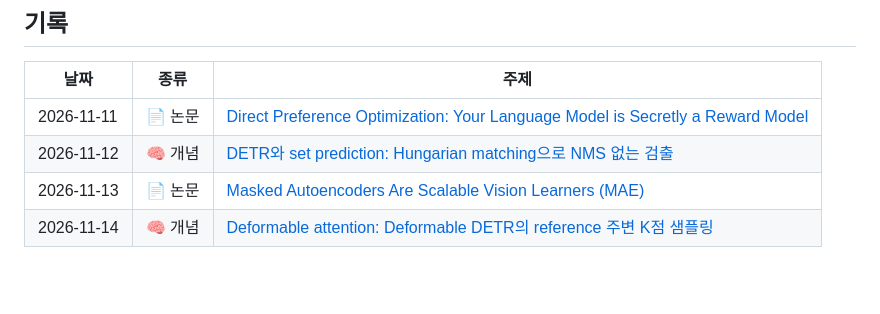
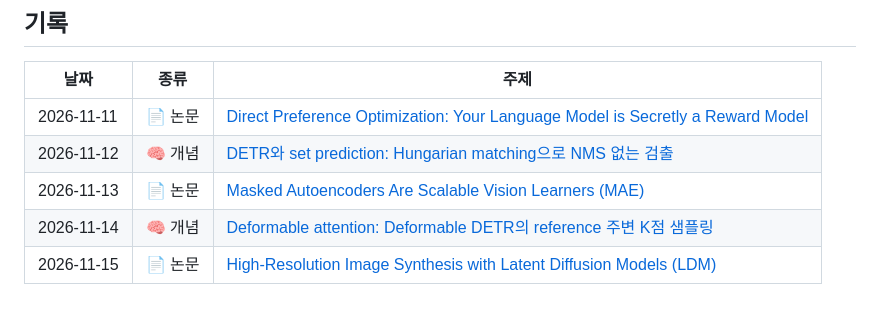
Before and after one commit to dain77-d/ai-study-log, a Markdown page: README.md, the part around the change. GitHub-like rendering; blank space fills up the shorter version.

Commit message:
2026-11-15: Latent Diffusion Models (LDM) 논문 정리

```diff
--- a/README.md
+++ b/README.md
@@ -13,4 +13,5 @@
 | 2026-11-12 | 🧠 개념 | [DETR와 set prediction: Hungarian matching으로 NMS 없는 검출](concepts/2026-11-12.md) |
 | 2026-11-13 | 📄 논문 | [Masked Autoencoders Are Scalable Vision Learners (MAE)](papers/2026-11-13.md) |
 | 2026-11-14 | 🧠 개념 | [Deformable attention: Deformable DETR의 reference 주변 K점 샘플링](concepts/2026-11-14.md) |
+| 2026-11-15 | 📄 논문 | [High-Resolution Image Synthesis with Latent Diffusion Models (LDM)](papers/2026-11-15.md) |
 <!-- LOG:END -->
```
Also changed, not shown: papers/2026-11-15.md (added, +248 -0 lines), papers/img/2026-11-15-ae-downsampling.png (added).
